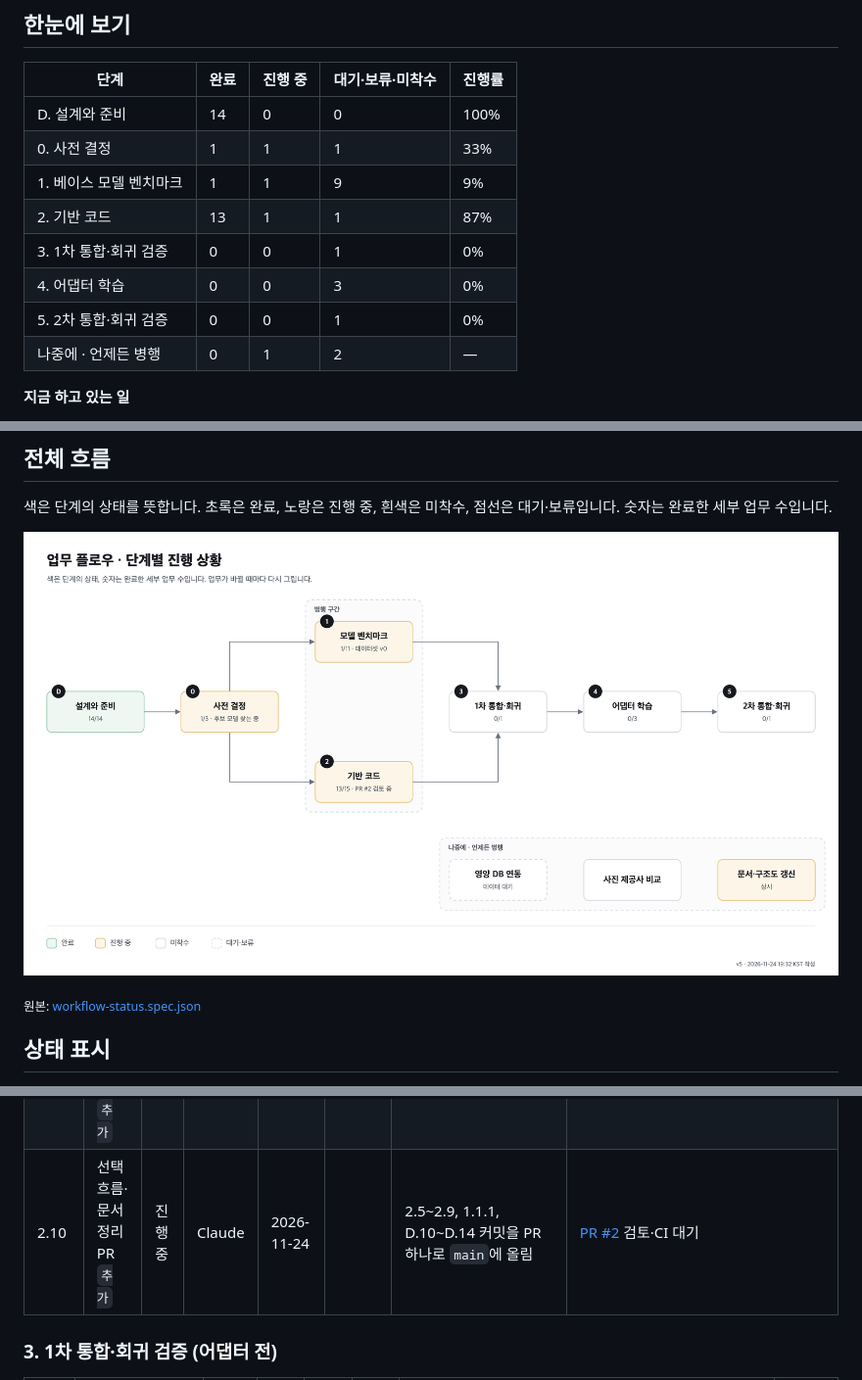
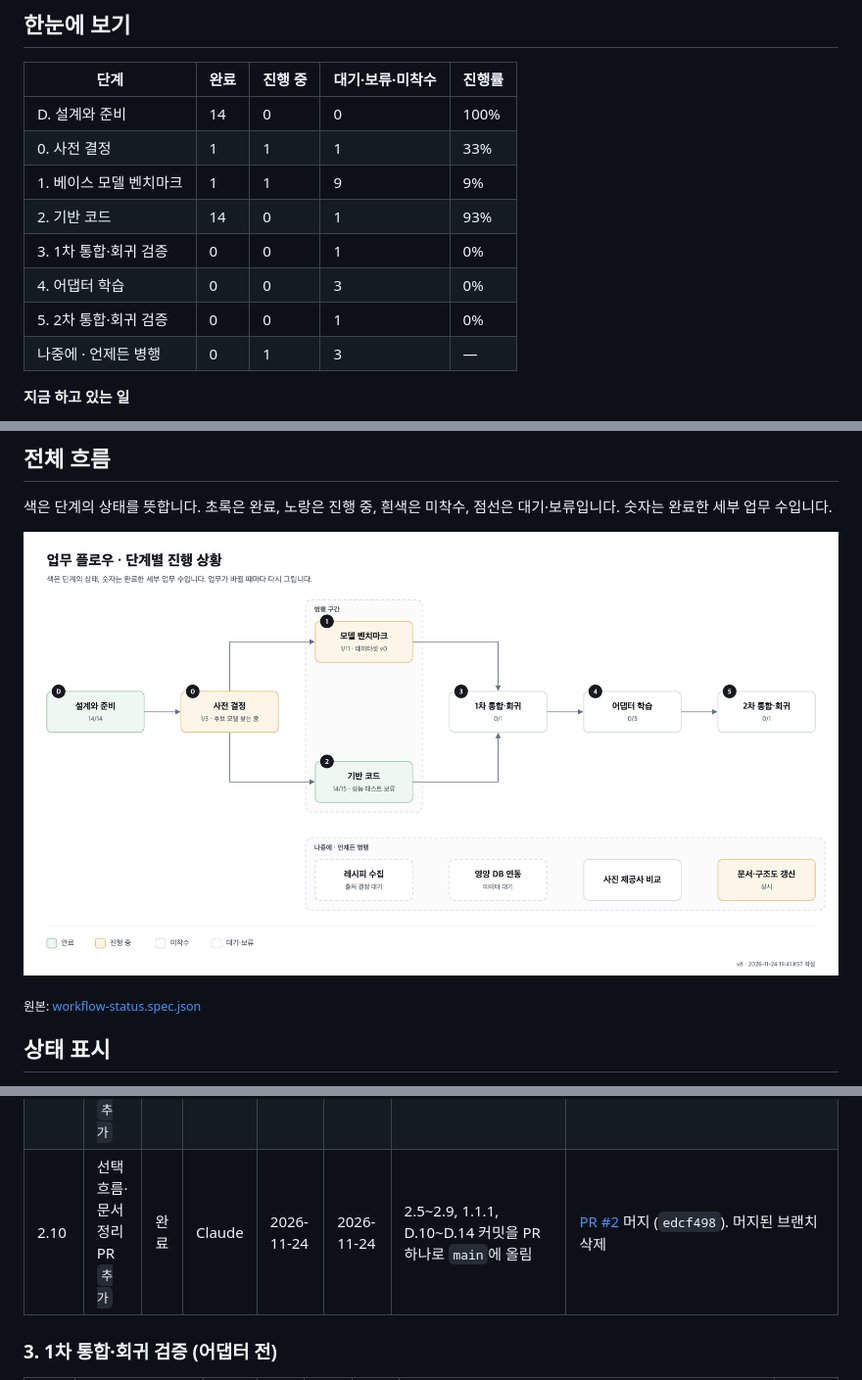
Before and after one commit to Sen-Yu/recipe-chatbot-v2, a Markdown page: docs/workflow.md, 3 parts joined by grey strips. Shown at 98% size. Rendered like a GitHub page; pictures changed too: docs/images/workflow-status-editorial.png.

Commit message:
docs: 업무 플로우에 2.10 완료, L.4 레시피 데이터 확장 추가
Co-Authored-By: Claude Opus 5.5 <noreply@anthropic.com>

```diff
--- a/docs/workflow.md
+++ b/docs/workflow.md
@@ -11,11 +11,11 @@
 | D. 설계와 준비 | 14 | 0 | 0 | 100% |
 | 0. 사전 결정 | 1 | 1 | 1 | 33% |
 | 1. 베이스 모델 벤치마크 | 1 | 1 | 9 | 9% |
-| 2. 기반 코드 | 13 | 1 | 1 | 87% |
+| 2. 기반 코드 | 14 | 0 | 1 | 93% |
 | 3. 1차 통합·회귀 검증 | 0 | 0 | 1 | 0% |
 | 4. 어댑터 학습 | 0 | 0 | 3 | 0% |
 | 5. 2차 통합·회귀 검증 | 0 | 0 | 1 | 0% |
-| 나중에 · 언제든 병행 | 0 | 1 | 2 | — |
+| 나중에 · 언제든 병행 | 0 | 1 | 3 | — |
 
 **지금 하고 있는 일**
 - 0.3 후보 모델 찾기 (사용자)
@@ -94,7 +94,7 @@
 | 2.7 | 후보 목록 흐름 `추가` | 완료 | Claude | 2026-11-24 | 2026-11-24 | 레시피 에이전트가 후보 여러 개를 내고, 검증·응답이 목록을 다룸 | `RecipeDraft.alternatives`, 검증의 후보 거르기, 번호 목록 응답 |
 | 2.8 | 선택 평가 데이터와 테스트 `추가` | 완료 | Claude | 2026-11-24 | 2026-11-24 | v1 선택 케이스와 헷갈리는 비선택 발화로 평가 데이터 "선택" 역할 추가 | `data/eval/v0/selection.jsonl` 21개, `tests/test_selection.py`. 전체 테스트 74개 통과 |
 | 2.9 | 설계 문서·구조도 반영 `추가` | 완료 | Claude | 2026-11-24 | 2026-11-24 | 설계 기록, 작업 계획, README 구조도에 E1 반영 | 설계 기록 4장, 로드맵 2.4, README 구조도·노드 표. `spec-figure` 스킬에 지름길(점선) 화살표 추가 |
-| 2.10 | 선택 흐름·문서 정리 PR `추가` | 진행 중 | Claude | 2026-11-24 | | 2.5~2.9, 1.1.1, D.10~D.14 커밋을 PR 하나로 `main`에 올림 | [PR #2](https://github.com/Sen-Yu/recipe-chatbot-v2/pull/2) 검토·CI 대기 |
+| 2.10 | 선택 흐름·문서 정리 PR `추가` | 완료 | Claude | 2026-11-24 | 2026-11-24 | 2.5~2.9, 1.1.1, D.10~D.14 커밋을 PR 하나로 `main`에 올림 | [PR #2](https://github.com/Sen-Yu/recipe-chatbot-v2/pull/2) 머지 (`edcf498`). 머지된 브랜치 삭제 |
 
 ### 3. 1차 통합·회귀 검증 (어댑터 전)
 
```
Also changed, not shown: other parts of docs/workflow.md (+3 -0 lines), 2 other files.
